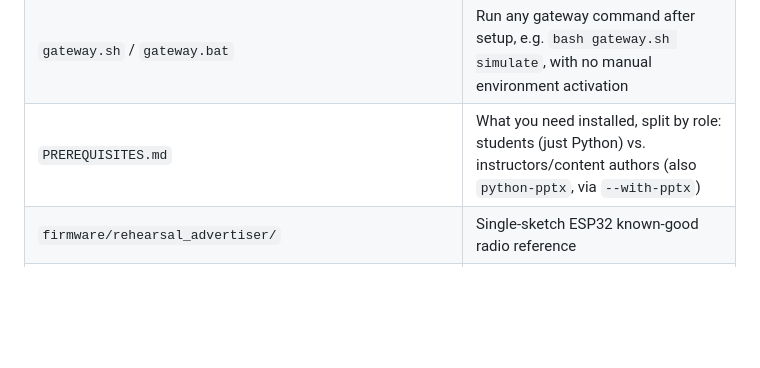
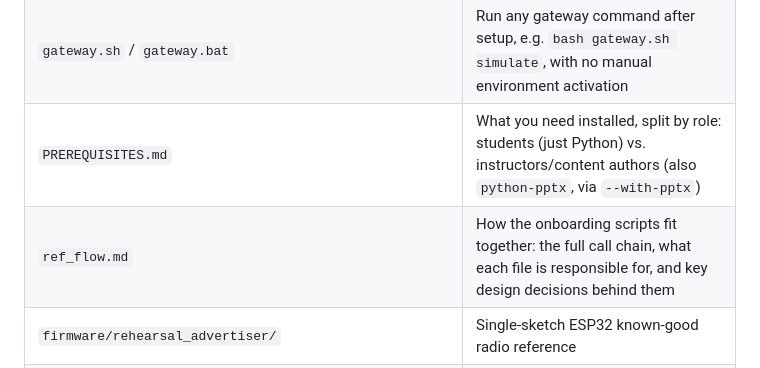
Before and after one commit to sriram-rs/IEEE-BLP-AIoT-Stack, a Markdown page: README.md, the part around the change. Rendered like a GitHub page; blank space fills up the shorter version.

```diff
--- a/README.md
+++ b/README.md
@@ -49,6 +49,7 @@ Either way, this sets up everything the gateway needs and runs its self-test. Se
 | `setup.sh` / `setup.bat` | Full gateway setup (environment, dependencies, self-test) for macOS/Linux and Windows |
 | `gateway.sh` / `gateway.bat` | Run any gateway command after setup, e.g. `bash gateway.sh simulate`, with no manual environment activation |
 | `PREREQUISITES.md` | What you need installed, split by role: students (just Python) vs. instructors/content authors (also `python-pptx`, via `--with-pptx`) |
+| `ref_flow.md` | How the onboarding scripts fit together: the full call chain, what each file is responsible for, and key design decisions behind them |
 | `firmware/rehearsal_advertiser/` | Single-sketch ESP32 known-good radio reference |
 | `firmware/sim-firmware/` | Production SIM firmware: PlatformIO, 5 variants, modular sensors, pins in one header |
 
```
Also changed, not shown: ref_flow.md (added, +112 -0 lines).
